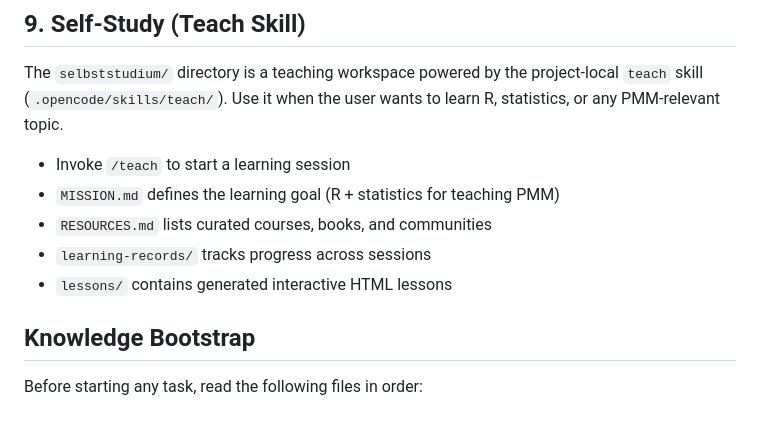
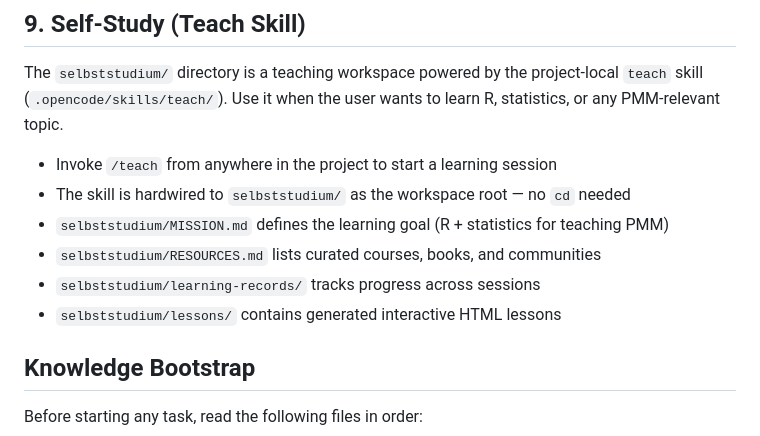
Before and after one commit to georgernstgraf/GRG-PMM, a Markdown page: AGENTS.md, the part around the change. GitHub-like rendering.

Commit message:
Teach-Skill auf selbststudium/-Workspace fest verdrahtet (#4)

```diff
--- a/AGENTS.md
+++ b/AGENTS.md
@@ -81,11 +81,12 @@ The `selbststudium/` directory is a teaching workspace powered by the
 project-local `teach` skill (`.opencode/skills/teach/`). Use it when the
 user wants to learn R, statistics, or any PMM-relevant topic.
 
-- Invoke `/teach` to start a learning session
-- `MISSION.md` defines the learning goal (R + statistics for teaching PMM)
-- `RESOURCES.md` lists curated courses, books, and communities
-- `learning-records/` tracks progress across sessions
-- `lessons/` contains generated interactive HTML lessons
+- Invoke `/teach` from anywhere in the project to start a learning session
+- The skill is hardwired to `selbststudium/` as the workspace root — no `cd` needed
+- `selbststudium/MISSION.md` defines the learning goal (R + statistics for teaching PMM)
+- `selbststudium/RESOURCES.md` lists curated courses, books, and communities
+- `selbststudium/learning-records/` tracks progress across sessions
+- `selbststudium/lessons/` contains generated interactive HTML lessons
 
 ## Knowledge Bootstrap
 Before starting any task, read the following files in order:
```
Also changed, not shown: 1 other file.
